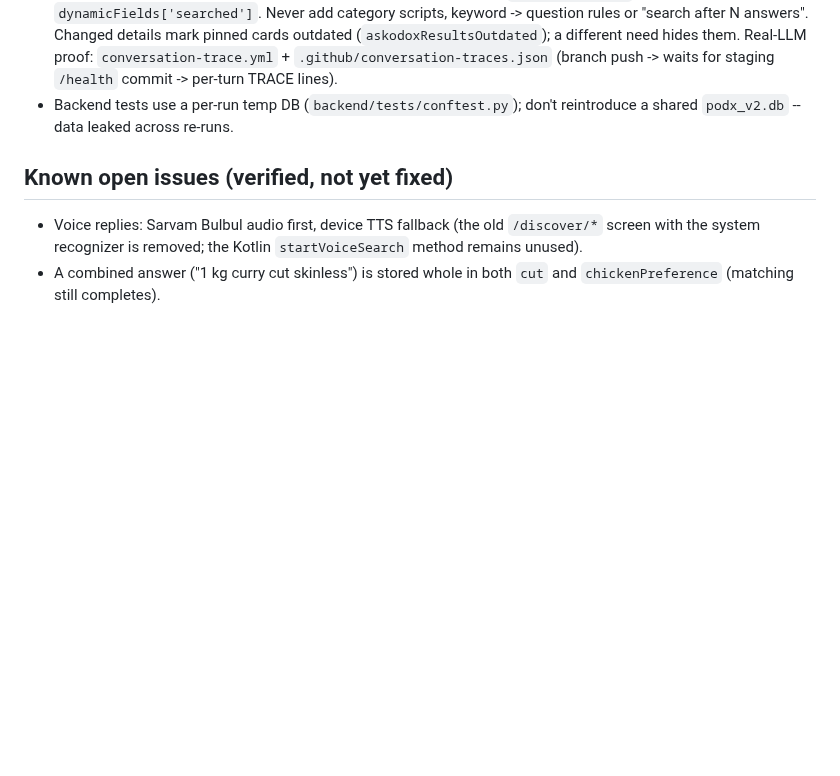
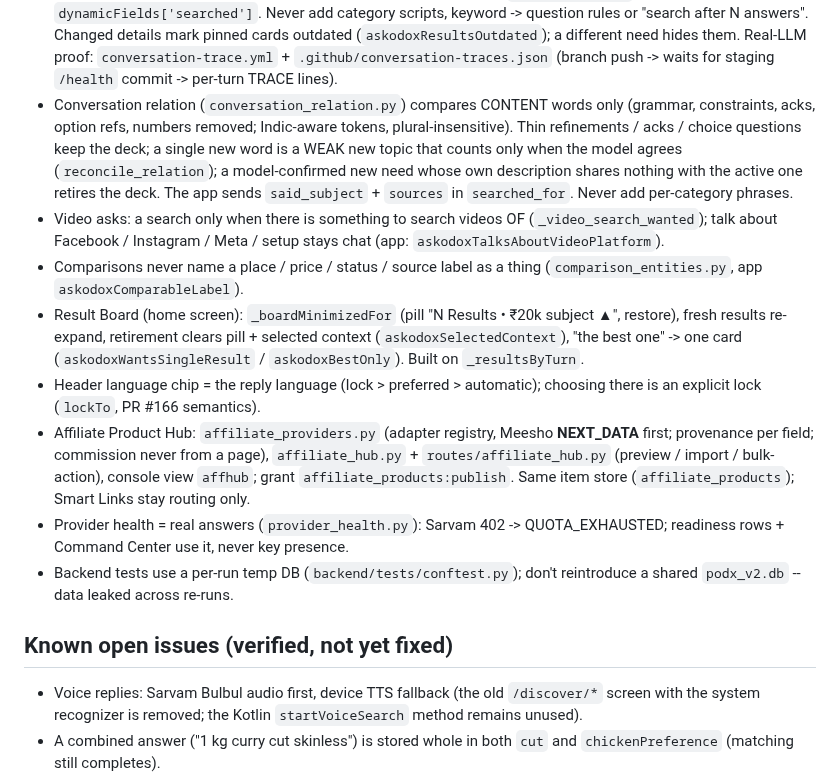
Before and after one commit to podx-bot/askodox, a Markdown page: CLAUDE.md, the part around the change. Rendered like a GitHub page; blank space fills up the shorter version.

Commit message:
docs: project notes for relation, Result Board, Affiliate Hub and provider health
Co-Authored-By: Claude Opus 5.5 <noreply@anthropic.com>
Claude-Session: https://claude.ai/code/session_01CoMU9W5RiW1oPL7D9NubpX

```diff
--- a/CLAUDE.md
+++ b/CLAUDE.md
@@ -366,6 +366,31 @@ this file, don't trust it blindly.
   pinned cards outdated (`askodoxResultsOutdated`); a different need hides them.
   Real-LLM proof: `conversation-trace.yml` + `.github/conversation-traces.json`
   (branch push -> waits for staging `/health` commit -> per-turn TRACE lines).
+- Conversation relation (`conversation_relation.py`) compares CONTENT words only
+  (grammar, constraints, acks, option refs, numbers removed; Indic-aware tokens,
+  plural-insensitive). Thin refinements / acks / choice questions keep the deck;
+  a single new word is a WEAK new topic that counts only when the model agrees
+  (`reconcile_relation`); a model-confirmed new need whose own description shares
+  nothing with the active one retires the deck. The app sends `said_subject` +
+  `sources` in `searched_for`. Never add per-category phrases.
+- Video asks: a search only when there is something to search videos OF
+  (`_video_search_wanted`); talk about Facebook / Instagram / Meta / setup stays
+  chat (app: `askodoxTalksAboutVideoPlatform`).
+- Comparisons never name a place / price / status / source label as a thing
+  (`comparison_entities.py`, app `askodoxComparableLabel`).
+- Result Board (home screen): `_boardMinimizedFor` (pill "N Results • ₹20k
+  subject ▲", restore), fresh results re-expand, retirement clears pill +
+  selected context (`askodoxSelectedContext`), "the best one" -> one card
+  (`askodoxWantsSingleResult` / `askodoxBestOnly`). Built on `_resultsByTurn`.
+- Header language chip = the reply language (lock > preferred > automatic);
+  choosing there is an explicit lock (`lockTo`, PR #166 semantics).
+- Affiliate Product Hub: `affiliate_providers.py` (adapter registry, Meesho
+  __NEXT_DATA__ first; provenance per field; commission never from a page),
+  `affiliate_hub.py` + `routes/affiliate_hub.py` (preview / import / bulk-action),
+  console view `affhub`; grant `affiliate_products:publish`. Same item store
+  (`affiliate_products`); Smart Links stay routing only.
+- Provider health = real answers (`provider_health.py`): Sarvam 402 ->
+  QUOTA_EXHAUSTED; readiness rows + Command Center use it, never key presence.
 - Backend tests use a per-run temp DB (`backend/tests/conftest.py`); don't
   reintroduce a shared `podx_v2.db` -- data leaked across re-runs.
 
```
Also changed, not shown: ASKODOX_PROJECT_MEMORY.md (+14 -0 lines).
